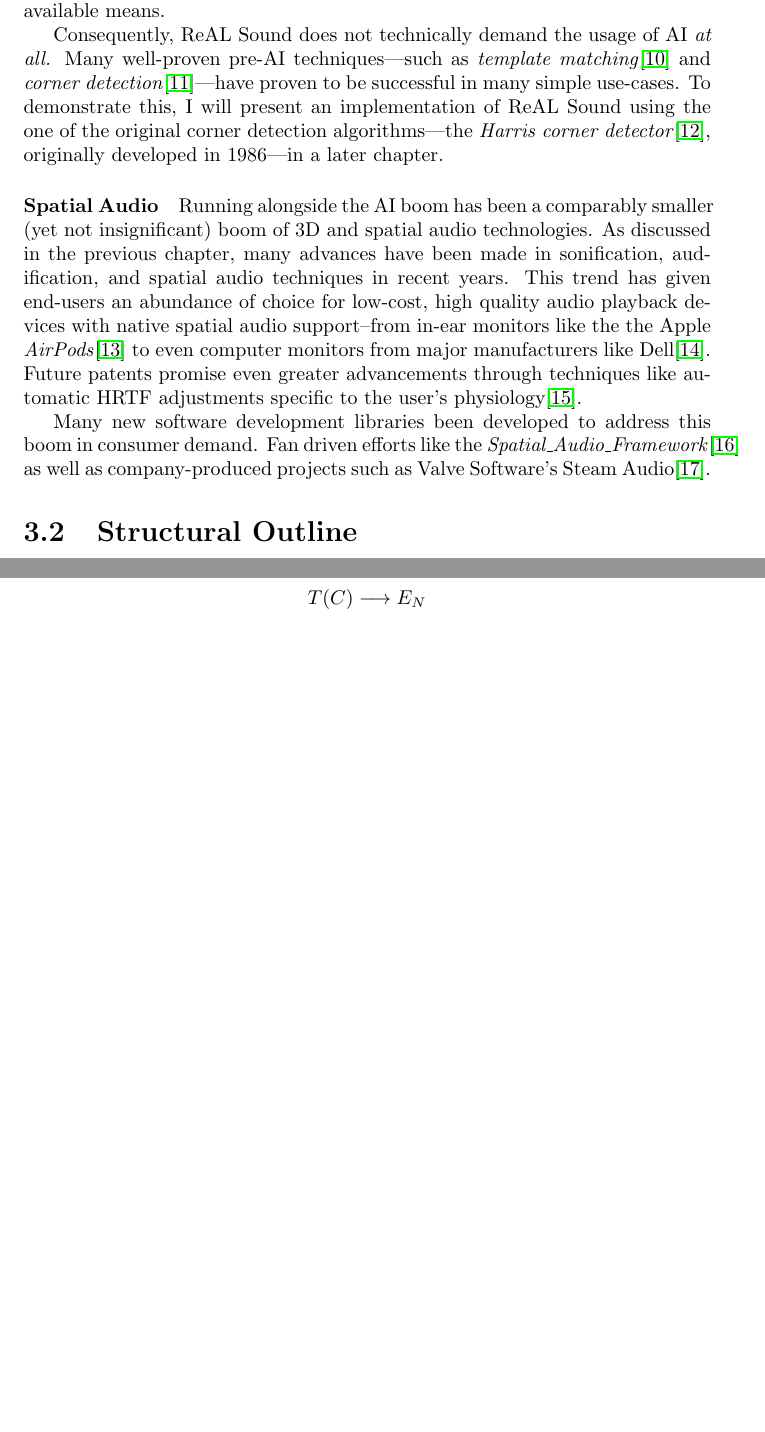
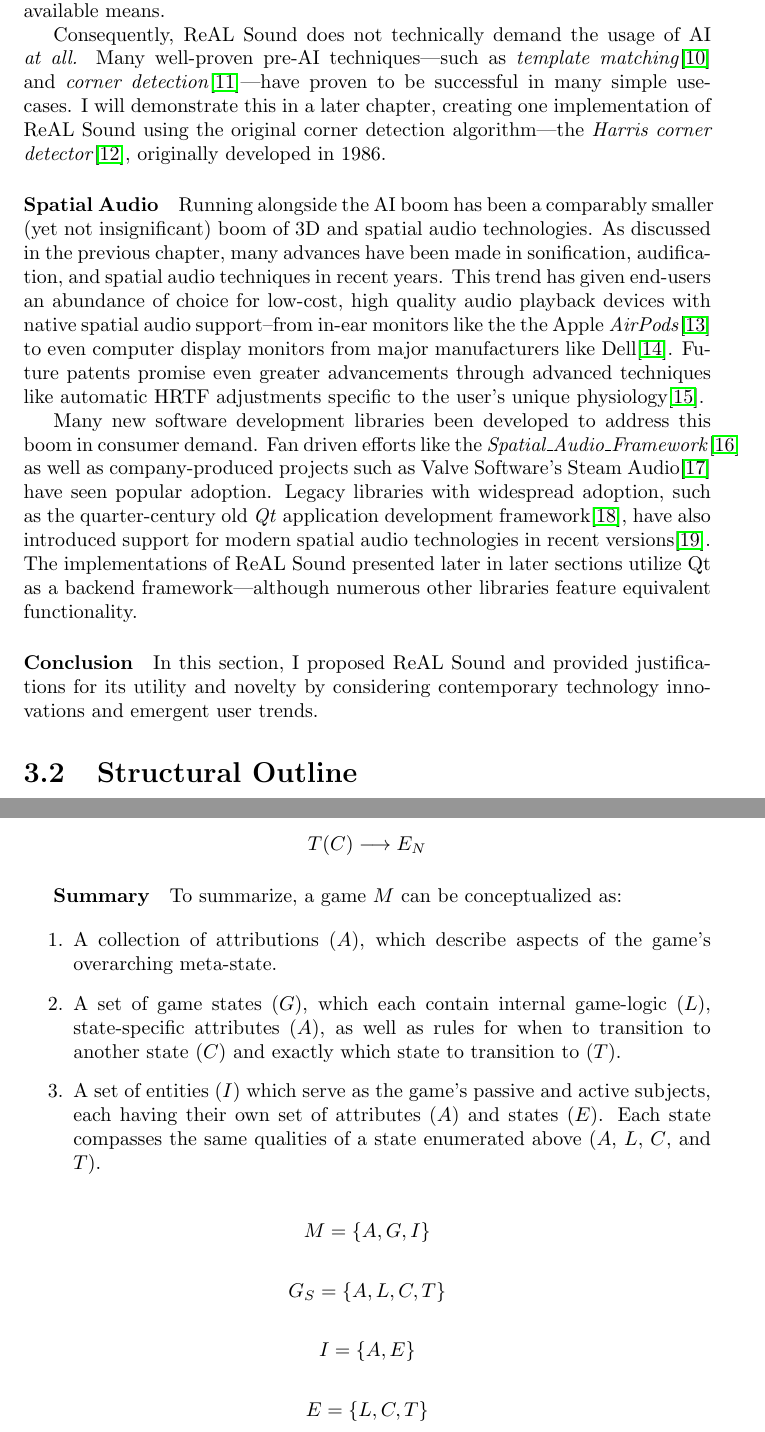
Before and after one commit to MeirArani/ReALSound, a LaTeX thesis (Thesis/main.tex): two parts of pages 8 and 11 of 16 before the commit and two parts of pages 8 and 11 of 17 after it, joined at a grey line, cut so that both start at the same text, the shorter picture padded with empty space. Compiled offline with pdfLaTeX.

Commit message:
Latex work

```diff
--- a/Thesis/main.tex
+++ b/Thesis/main.tex
@@ -12,7 +12,11 @@
 \usepackage{xspace}
 
 \newcommand{\rs}{ReAL Sound\xspace}
-
+\newcommand{\rsfull}{\textbf{Re}-usable \textbf{A}udification \textbf{L}ibrary\xspace}
+\newcommand{\plan}{\textbf{Planning}\xspace}
+\newcommand{\train}{\textbf{Training}\xspace}
+\newcommand{\design}{\textbf{Design}\xspace}
+\newcommand{\exec}{\textbf{Execution}\xspace}
 
 % ---
 %
@@ -95,16 +99,21 @@ On top of this, the recent 'boom' in AI technologies\cite{Knight_2023}\cite{Mere
 
 Considering the ever-changing state of modern AI and computer vision technology, \rs does not specifically call for any one particular solution for its \textbf{Training} or \textbf{Execution} stages. Instead, \rs only requires the \emph{successful} real-time identification of in-game objects \textit{as defined by the implementor}. The means by which this goal is accomplished is left up to the implementor, and may be achieved by any available means.
 
-Consequently, \rs does not technically demand the usage of AI \emph{at all.} Many well-proven pre-AI techniques---such as \emph{template matching}\cite{Brunelli2009-gh} and \emph{corner detection}\cite{Hildreth1980}---have proven to be successful in many simple use-cases. To demonstrate this, I will present an implementation of \rs using the one of the original corner detection algorithms---the \emph{Harris corner detector}\cite{Harris}, originally developed in 1986---in a later chapter.
+Consequently, \rs does not technically demand the usage of AI \emph{at all.} Many well-proven pre-AI techniques---such as \emph{template matching}\cite{Brunelli2009-gh} and \emph{corner detection}\cite{Hildreth1980}---have proven to be successful in many simple use-cases. I will demonstrate this in a later chapter, creating one  implementation of \rs using the original corner detection algorithm---the \emph{Harris corner detector}\cite{Harris}, originally developed in 1986.
 
 \paragraph{Spatial Audio}
-Running alongside the AI boom has been a comparably smaller (yet not insignificant) boom of 3D and spatial audio technologies. As discussed in the previous chapter, many advances have been made in sonification, audification, and spatial audio techniques in recent years. This trend has given end-users an abundance of choice for low-cost, high quality audio playback devices with native spatial audio support--from in-ear monitors like the the Apple \emph{AirPods}\cite{ApplePods} to even computer monitors from major manufacturers like Dell\cite{Campbell_2025}. Future patents promise even greater advancements through techniques like automatic HRTF adjustments specific to the user's physiology\cite{Antti2024}.
+Running alongside the AI boom has been a comparably smaller (yet not insignificant) boom of 3D and spatial audio technologies. As discussed in the previous chapter, many advances have been made in sonification, audification, and spatial audio techniques in recent years. This trend has given end-users an abundance of choice for low-cost, high quality audio playback devices with native spatial audio support--from in-ear monitors like the the Apple \emph{AirPods}\cite{ApplePods} to even computer display monitors from major manufacturers like Dell\cite{Campbell_2025}. Future patents promise even greater advancements through advanced techniques like automatic HRTF adjustments specific to the user's unique physiology\cite{Antti2024}.
 
 
-Many new software development libraries been developed to address this boom in consumer demand. Fan driven efforts like the \emph{Spatial\_Audio\_Framework}\cite{McCormack2024} as well as company-produced projects such as Valve Software's Steam Audio\cite{Valve}.
+Many new software development libraries been developed to address this boom in consumer demand. Fan driven efforts like the \emph{Spatial\_Audio\_Framework}\cite{McCormack2024} as well as company-produced projects such as Valve Software's Steam Audio\cite{Valve} have seen popular adoption. Legacy libraries with widespread adoption, such as the quarter-century old \emph{Qt} application development framework\cite{QTProgramming}, have also introduced support for modern spatial audio technologies in recent versions\cite{QTSpatial}. The implementations of \rs presented later in later sections utilize Qt as a backend framework---although numerous other libraries feature equivalent functionality.
+
+\paragraph{Conclusion}
+In this section, I proposed \rs and provided justifications for its utility and novelty by considering contemporary technology innovations and emergent user trends.
 
 
 
 
 
 \section{Structural Outline}
+\paragraph{Introduction}
+In this section, I explain \rs's structure in detail. To begin, I use formal math notation to construct a semi-formal definition of a 'video game.' I then use this construct to abstract methods of interpreting the active state of a game via visual analysis. From here, I outline \rs's principal operation process---the \plan, \train, \design, \exec loop. To conclude, I consider the structure's strengths and weaknesses.
@@ -198,6 +209,27 @@ One example of an entity state is \textbf{jumping}, which may transition from \t
 
 $$T(C) \longrightarrow E_N$$
 
+\subparagraph{Summary}
+To summarize, a game $M$ can be conceptualized as:
+
+\begin{enumerate}
+    \item A collection of attributions ($A$), which describe aspects of the game's overarching meta-state.
+    \item A set of game states ($G$), which each contain internal game-logic ($L$), state-specific attributes ($A$), as well as rules for when to transition to another state ($C$) and exactly which state to transition to ($T$).
+    \item A set of entities ($I$) which serve as the game's passive and active subjects, each having their own set of attributes ($A$) and states ($E$). Each state compasses the same qualities of a state enumerated above ($A$, $L$, $C$, and $T$).
+\end{enumerate}
+
+$$
+M = \{A, G, I\}
+$$
+
+$$
+G_S = \{ A, L, C, T \}
+$$
+
+$$I = \{A, E\}$$
+
+$$E = \{L, C, T\}$$
+
 
 \paragraph{Conclusion}
 Here, I have provided a general outline of games in formal notation. I do not guarantee nor contend that these structures form a complete closure over the entire concept of video games---whose definition is still fiercely debated to this day\cite{Knoop_2021}---but these structures will serve as a useful framework for our following definitions and concepts.
```
Also changed, not shown: Thesis/references.bib (+14 -1 lines), Thesis/main.bbl, Thesis/main.pdf, Thesis/main.tex (18 more changed lines), 6 other files.
